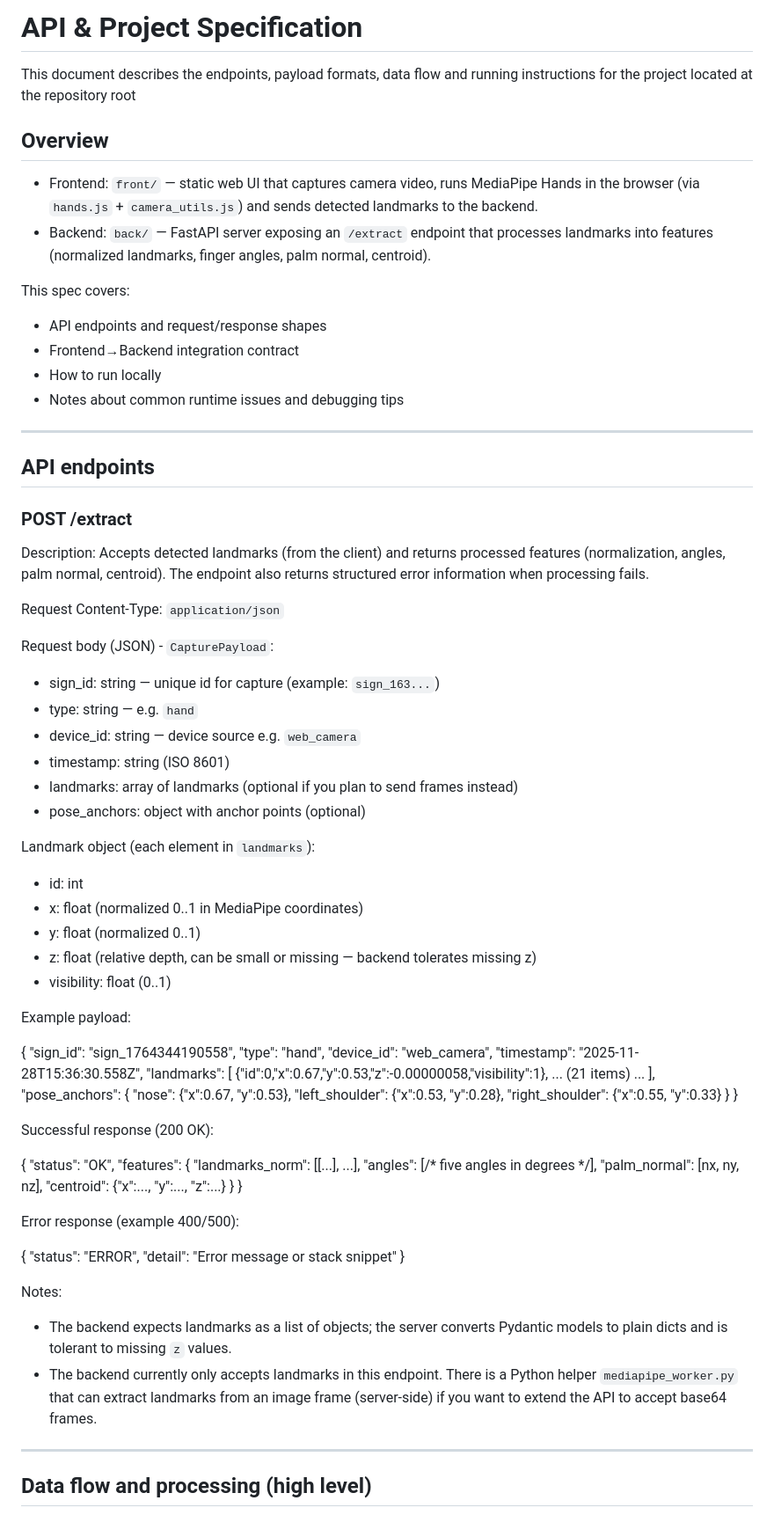
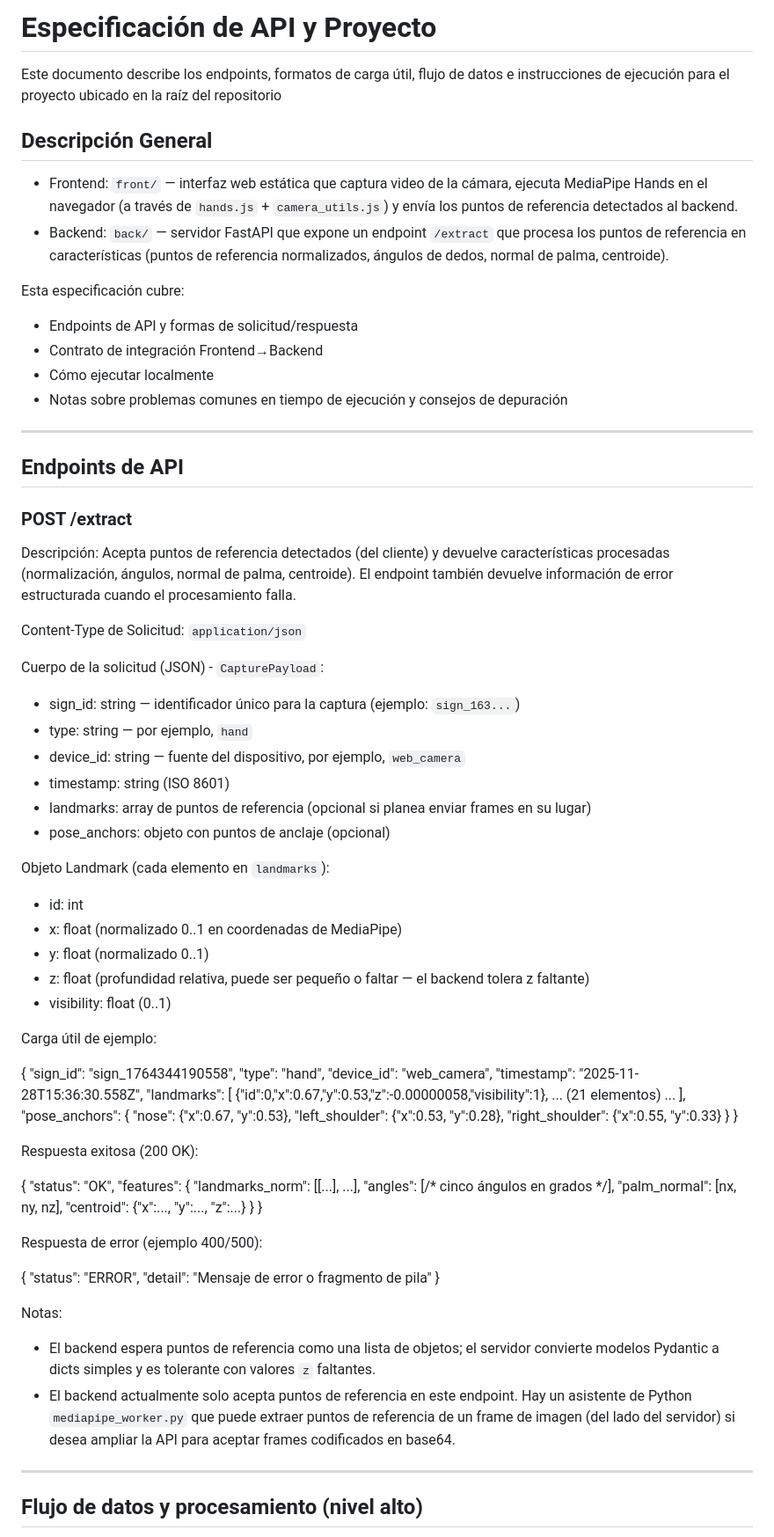
Before and after one commit to MariamGutierrez/modelHands, a Markdown page: docs/API_SPEC.md, the part around the change printed below. Shown: that part at 88% size. Drawn GitHub-style.

```diff
--- a/docs/API_SPEC.md
+++ b/docs/API_SPEC.md
@@ -1,46 +1,46 @@
-# API & Project Specification
+# Especificación de API y Proyecto
 
-This document describes the endpoints, payload formats, data flow and running instructions for the project located at the repository root
+Este documento describe los endpoints, formatos de carga útil, flujo de datos e instrucciones de ejecución para el proyecto ubicado en la raíz del repositorio
 
-## Overview
+## Descripción General
 
-- Frontend: `front/` — static web UI that captures camera video, runs MediaPipe Hands in the browser (via `hands.js` + `camera_utils.js`) and sends detected landmarks to the backend.
-- Backend: `back/` — FastAPI server exposing an `/extract` endpoint that processes landmarks into features (normalized landmarks, finger angles, palm normal, centroid).
+- Frontend: `front/` — interfaz web estática que captura video de la cámara, ejecuta MediaPipe Hands en el navegador (a través de `hands.js` + `camera_utils.js`) y envía los puntos de referencia detectados al backend.
+- Backend: `back/` — servidor FastAPI que expone un endpoint `/extract` que procesa los puntos de referencia en características (puntos de referencia normalizados, ángulos de dedos, normal de palma, centroide).
 
-This spec covers:
-- API endpoints and request/response shapes
-- Frontend→Backend integration contract
-- How to run locally
-- Notes about common runtime issues and debugging tips
+Esta especificación cubre:
+- Endpoints de API y formas de solicitud/respuesta
+- Contrato de integración Frontend→Backend
+- Cómo ejecutar localmente
+- Notas sobre problemas comunes en tiempo de ejecución y consejos de depuración
 
 ---
 
-## API endpoints
+## Endpoints de API
 
 ### POST /extract
 
-Description: Accepts detected landmarks (from the client) and returns processed features (normalization, angles, palm normal, centroid). The endpoint also returns structured error information when processing fails.
+Descripción: Acepta puntos de referencia detectados (del cliente) y devuelve características procesadas (normalización, ángulos, normal de palma, centroide). El endpoint también devuelve información de error estructurada cuando el procesamiento falla.
 
-Request Content-Type: `application/json`
+Content-Type de Solicitud: `application/json`
 
-Request body (JSON) - `CapturePayload`:
+Cuerpo de la solicitud (JSON) - `CapturePayload`:
 
-- sign_id: string — unique id for capture (example: `sign_163...`)
-- type: string — e.g. `hand`
-- device_id: string — device source e.g. `web_camera`
+- sign_id: string — identificador único para la captura (ejemplo: `sign_163...`)
+- type: string — por ejemplo, `hand`
+- device_id: string — fuente del dispositivo, por ejemplo, `web_camera`
 - timestamp: string (ISO 8601)
-- landmarks: array of landmarks (optional if you plan to send frames instead)
-- pose_anchors: object with anchor points (optional)
+- landmarks: array de puntos de referencia (opcional si planea enviar frames en su lugar)
+- pose_anchors: objeto con puntos de anclaje (opcional)
 
-Landmark object (each element in `landmarks`):
+Objeto Landmark (cada elemento en `landmarks`):
 
 - id: int
-- x: float  (normalized 0..1 in MediaPipe coordinates)
-- y: float  (normalized 0..1)
-- z: float  (relative depth, can be small or missing — backend tolerates missing z)
+- x: float  (normalizado 0..1 en coordenadas de MediaPipe)
+- y: float  (normalizado 0..1)
+- z: float  (profundidad relativa, puede ser pequeño o faltar — el backend tolera z faltante)
 - visibility: float (0..1)
 
-Example payload:
+Carga útil de ejemplo:
 
 {
 	"sign_id": "sign_1764344190558",
@@ -49,7 +49,7 @@ Example payload:
 	"timestamp": "2025-11-28T15:36:30.558Z",
 	"landmarks": [
 		{"id":0,"x":0.67,"y":0.53,"z":-0.00000058,"visibility":1},
-		... (21 items) ...
+		... (21 elementos) ...
 	],
 	"pose_anchors": {
 		"nose": {"x":0.67, "y":0.53},
@@ -58,30 +58,30 @@ Example payload:
 	}
 }
 
-Successful response (200 OK):
+Respuesta exitosa (200 OK):
 
 {
 	"status": "OK",
 	"features": {
 		"landmarks_norm": [[...], ...],
-		"angles": [/* five angles in degrees */],
+		"angles": [/* cinco ángulos en grados */],
 		"palm_normal": [nx, ny, nz],
 		"centroid": {"x":..., "y":..., "z":...}
 	}
 }
 
-Error response (example 400/500):
+Respuesta de error (ejemplo 400/500):
 
 {
 	"status": "ERROR",
-	"detail": "Error message or stack snippet"
+	"detail": "Mensaje de error o fragmento de pila"
 }
 
-Notes:
-- The backend expects landmarks as a list of objects; the server converts Pydantic models to plain dicts and is tolerant to missing `z` values.
-- The backend currently only accepts landmarks in this endpoint. There is a Python helper `mediapipe_worker.py` that can extract landmarks from an image frame (server-side) if you want to extend the API to accept base64 frames.
+Notas:
+- El backend espera puntos de referencia como una lista de objetos; el servidor convierte modelos Pydantic a dicts simples y es tolerante con valores `z` faltantes.
+- El backend actualmente solo acepta puntos de referencia en este endpoint. Hay un asistente de Python `mediapipe_worker.py` que puede extraer puntos de referencia de un frame de imagen (del lado del servidor) si desea ampliar la API para aceptar frames codificados en base64.
 
 ---
 
-## Data flow and processing (high level)
+## Flujo de datos y procesamiento (nivel alto)
 
```
Also changed, not shown: other parts of docs/API_SPEC.md (+38 -38 lines).
